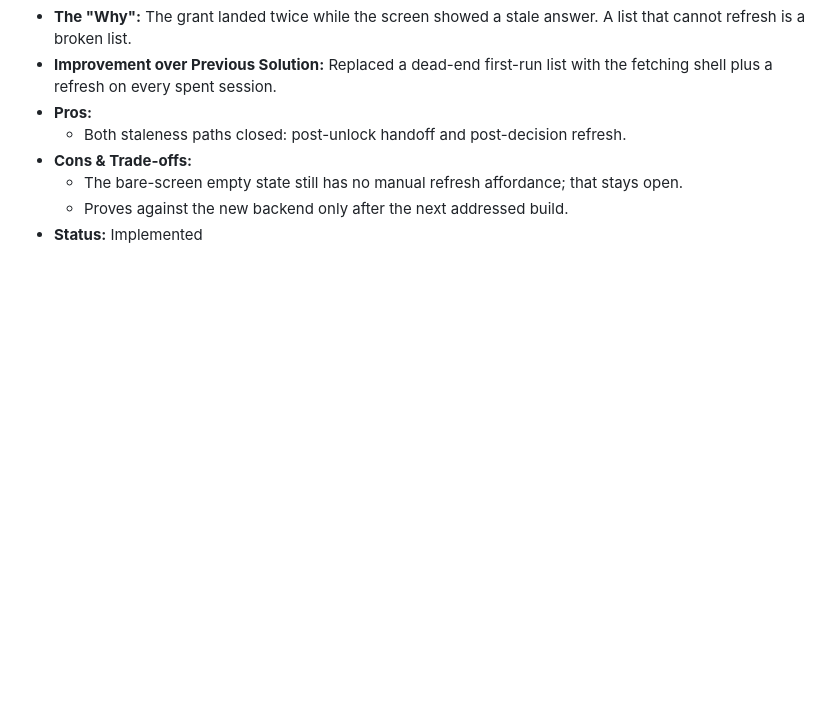
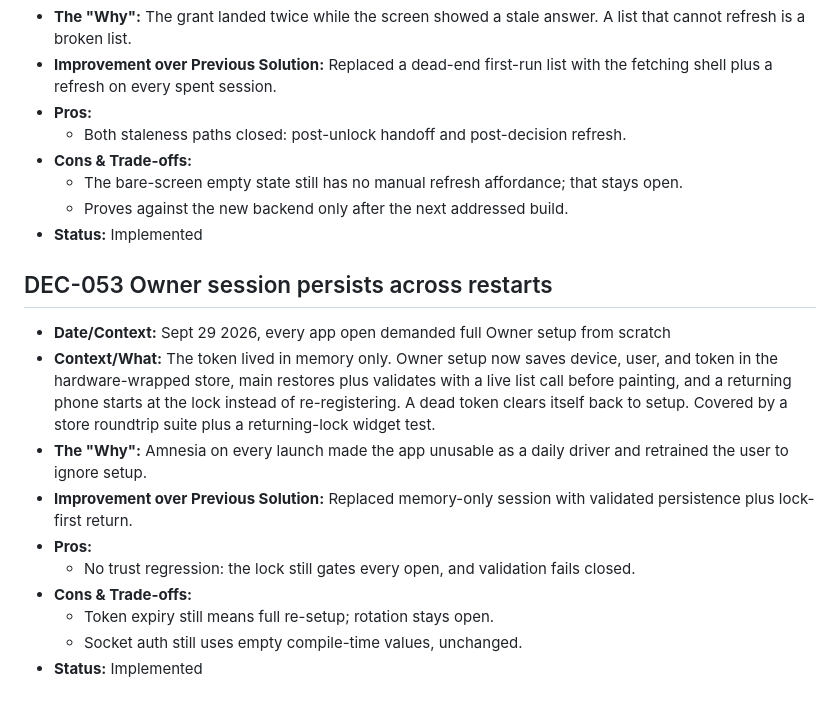
Before and after one commit to Narayan201120/calcar, a Markdown page: DECISIONS.md, the part around the change. Rendered like a GitHub page; blank space fills up the shorter version.

Commit message:
\DEC-053 owner session persists across restarts\

```diff
--- a/DECISIONS.md
+++ b/DECISIONS.md
@@ -686,3 +686,15 @@ Retroactive log from the start of this chat. Updated in real-time going forward.
   - The bare-screen empty state still has no manual refresh affordance; that stays open.
   - Proves against the new backend only after the next addressed build.
 - **Status:** Implemented
+
+## DEC-053 Owner session persists across restarts
+- **Date/Context:** Sept 29 2026, every app open demanded full Owner setup from scratch
+- **Context/What:** The token lived in memory only. Owner setup now saves device, user, and token in the hardware-wrapped store, main restores plus validates with a live list call before painting, and a returning phone starts at the lock instead of re-registering. A dead token clears itself back to setup. Covered by a store roundtrip suite plus a returning-lock widget test.
+- **The "Why":** Amnesia on every launch made the app unusable as a daily driver and retrained the user to ignore setup.
+- **Improvement over Previous Solution:** Replaced memory-only session with validated persistence plus lock-first return.
+- **Pros:**
+  - No trust regression: the lock still gates every open, and validation fails closed.
+- **Cons & Trade-offs:**
+  - Token expiry still means full re-setup; rotation stays open.
+  - Socket auth still uses empty compile-time values, unchanged.
+- **Status:** Implemented
```
